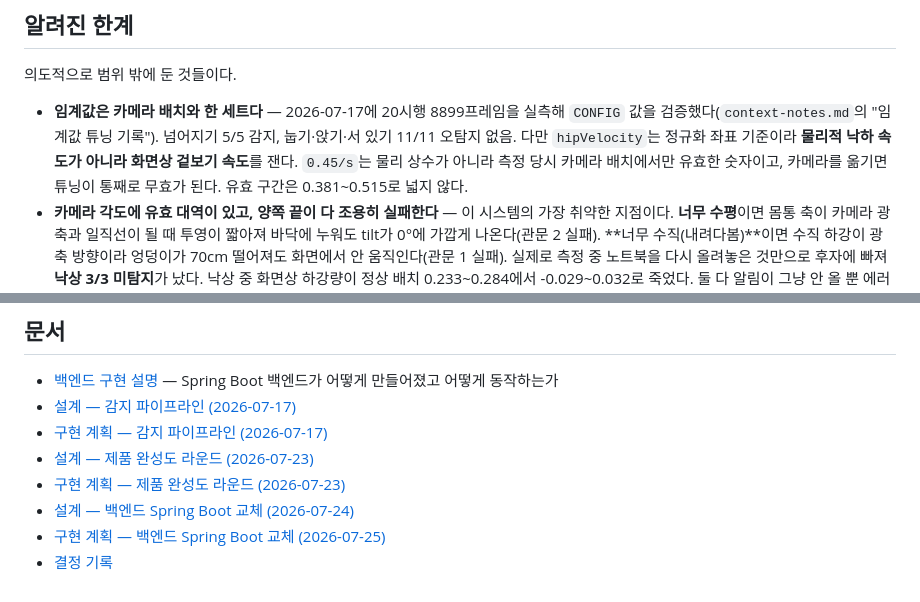
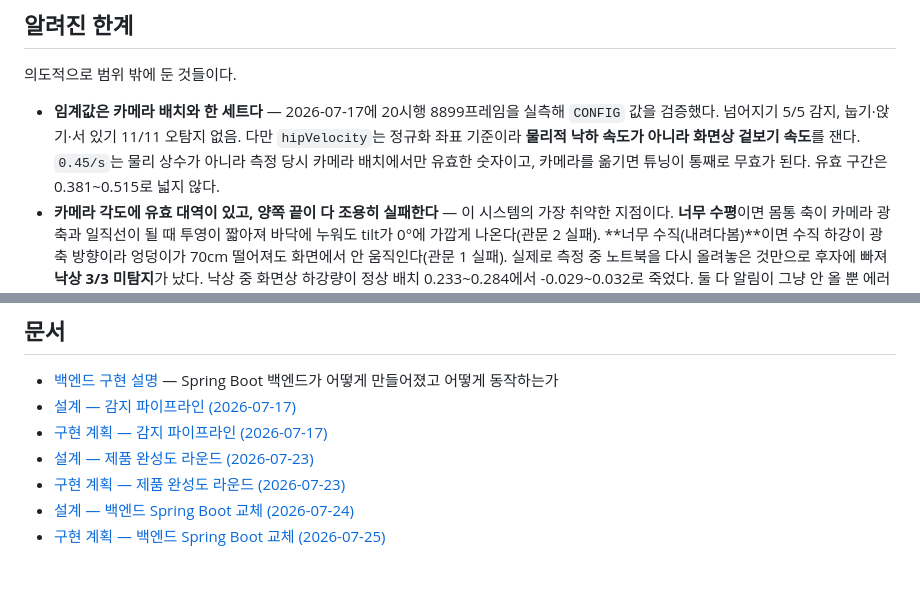
Before and after one commit to munho-kang/fall-detection, a Markdown page: README.md, 2 parts joined by grey strips. GitHub-like rendering.

Commit message:
docs: README에서 삭제된 context-notes.md 참조 제거
문서 목록의 결정 기록 링크와 임계값 한계 설명의 괄호 인용을 걷어낸다.

Co-Authored-By: Claude Opus 5 (1M context) <noreply@anthropic.com>

```diff
--- a/README.md
+++ b/README.md
@@ -131,7 +131,7 @@ cd app     && flutter test      # 11개 — 새 이벤트 판별 4, 알림 설
 
 의도적으로 범위 밖에 둔 것들이다.
 
-- **임계값은 카메라 배치와 한 세트다** — 2026-07-17에 20시행 8899프레임을 실측해 `CONFIG` 값을 검증했다(`context-notes.md`의 "임계값 튜닝 기록"). 넘어지기 5/5 감지, 눕기·앉기·서 있기 11/11 오탐지 없음. 다만 `hipVelocity`는 정규화 좌표 기준이라 **물리적 낙하 속도가 아니라 화면상 겉보기 속도**를 잰다. `0.45/s`는 물리 상수가 아니라 측정 당시 카메라 배치에서만 유효한 숫자이고, 카메라를 옮기면 튜닝이 통째로 무효가 된다. 유효 구간은 0.381~0.515로 넓지 않다.
+- **임계값은 카메라 배치와 한 세트다** — 2026-07-17에 20시행 8899프레임을 실측해 `CONFIG` 값을 검증했다. 넘어지기 5/5 감지, 눕기·앉기·서 있기 11/11 오탐지 없음. 다만 `hipVelocity`는 정규화 좌표 기준이라 **물리적 낙하 속도가 아니라 화면상 겉보기 속도**를 잰다. `0.45/s`는 물리 상수가 아니라 측정 당시 카메라 배치에서만 유효한 숫자이고, 카메라를 옮기면 튜닝이 통째로 무효가 된다. 유효 구간은 0.381~0.515로 넓지 않다.
 - **카메라 각도에 유효 대역이 있고, 양쪽 끝이 다 조용히 실패한다** — 이 시스템의 가장 취약한 지점이다. **너무 수평**이면 몸통 축이 카메라 광축과 일직선이 될 때 투영이 짧아져 바닥에 누워도 tilt가 0°에 가깝게 나온다(관문 2 실패). **너무 수직(내려다봄)**이면 수직 하강이 광축 방향이라 엉덩이가 70cm 떨어져도 화면에서 안 움직인다(관문 1 실패). 실제로 측정 중 노트북을 다시 올려놓은 것만으로 후자에 빠져 **낙상 3/3 미탐지**가 났다. 낙상 중 화면상 하강량이 정상 배치 0.233~0.284에서 -0.029~0.032로 죽었다. 둘 다 알림이 그냥 안 올 뿐 에러가 없어서 눈치채기 어렵다. 반대로 **너무 옆에서 보면**(tilt 사각지대에 이르기 전에도) 눕는 동작이 화면을 크게 쓸어 눕기 hipV가 낙상만큼 커진다 — 3차 배치(150/180/83)에서 눕기 hipV가 0.541까지 올라가 낙상(0.456~0.540)과 겹쳤고, 눕기 하나가 FALLING 중 tilt 55°까지 가 5° 차이로 오탐지를 비켜갔다. 유효 대역은 결국 너무 내려다봄(낙상 소실)과 너무 옆에서 봄(눕기 증폭) 사이의 좁은 구간이다.
 - **카메라를 옮기면 반드시 아래 세 검수를 다시 통과시켜야 한다** — 높이·거리 수치보다 이 합격 기준이 우선이다. ① 빠르게 넘어져서 튜닝 패널의 **hipV 피크가 0.5 이상**일 것(실측 낙상 5회는 0.515~0.641). 못 넘으면 너무 내려다보는 것이다. ② 옆·정면·대각선으로 누워 **tilt가 셋 다 60° 이상**일 것(실측 88° 이상). 못 넘는 방향이 있으면 너무 수평이다. ③ 천천히 누워서 **hipV 피크가 0.3 미만**이고 ①의 낙상 피크와 최소 0.2 벌어질 것. ①②는 각 관문이 열리는지만 보고, 눕기와 낙상을 **가를 수 있는지**는 ③만 본다. 3차 배치는 ①②를 통과하고도 ③에서 떨어졌다(눕기 hipV 0.541이 낙상과 겹침).
 - **누워 있는 사람의 큰 움직임** — `STANDING` 상태의 실제 의미는 "서 있음"이 아니라 "낙하 중이 아님"이고, 여기에 "천천히 누워서 이미 수평인 상태"가 포함된다. 이 상태에서 hipV가 임계값을 넘으면 tilt가 이미 60°를 넘어 있으므로 한 프레임 만에 FALLEN이 되고, 5초간 안 일어나면 오탐지 알림이 나간다. 실측에서 수평 상태의 hipV 최대치는 0.381이라 현재 0.45로는 뚫리지 않지만 **여유가 0.069뿐이다.** 관문 1에 "tilt < 45°" 조건을 추가하면 닫히는데, 그러면 허리를 굽힌 자세에서 쓰러지는 낙상을 통째로 놓치므로 넣지 않았다. 미탐지를 오탐지보다 무겁게 본 결정이다.
@@ -154,4 +154,3 @@ cd app     && flutter test      # 11개 — 새 이벤트 판별 4, 알림 설
 - [구현 계획 — 제품 완성도 라운드 (2026-07-23)](docs/superpowers/plans/2026-07-23-product-completeness.md)
 - [설계 — 백엔드 Spring Boot 교체 (2026-07-24)](docs/superpowers/specs/2026-07-24-spring-boot-backend-design.md)
 - [구현 계획 — 백엔드 Spring Boot 교체 (2026-07-25)](docs/superpowers/plans/2026-07-25-spring-boot-backend.md)
-- [결정 기록](context-notes.md)
```
